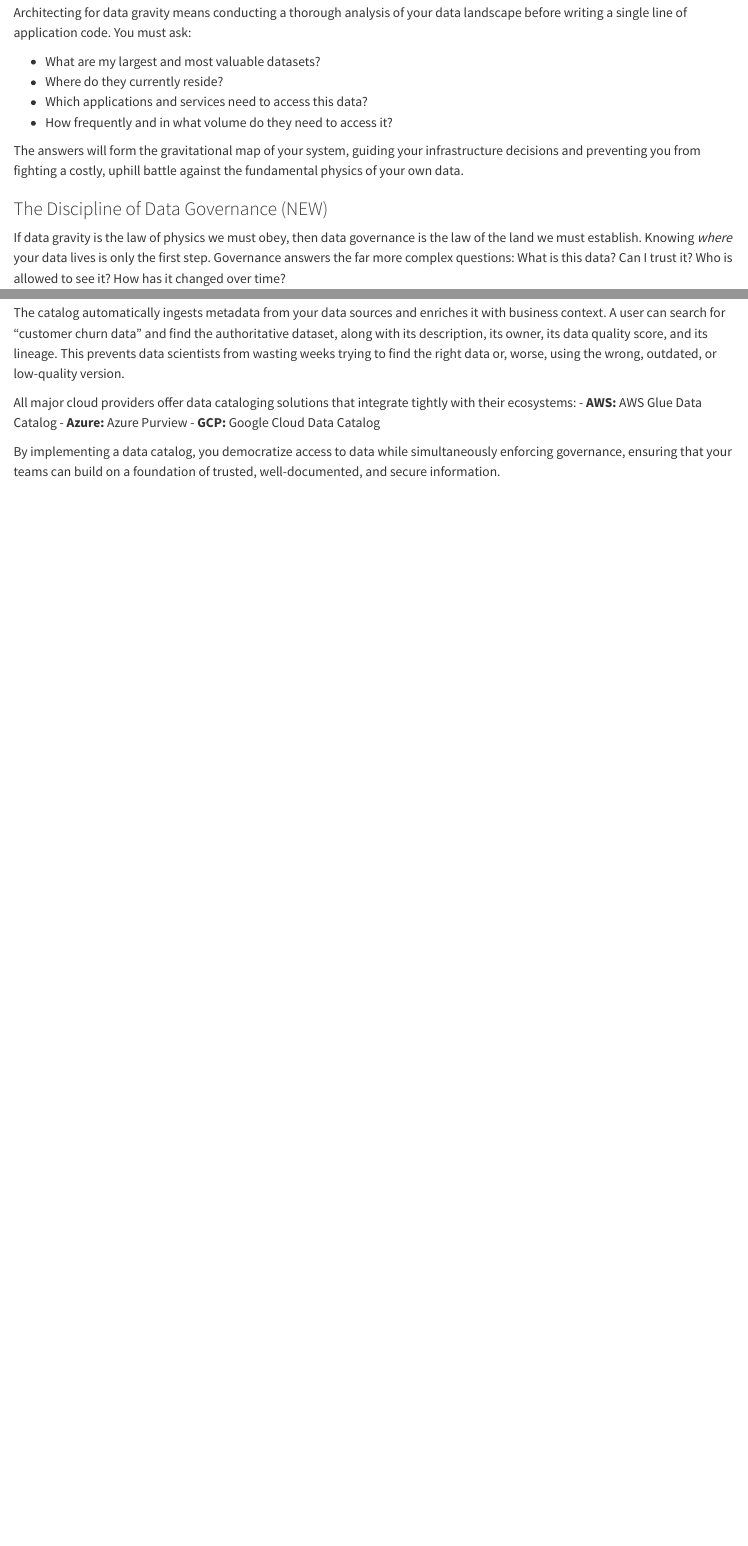
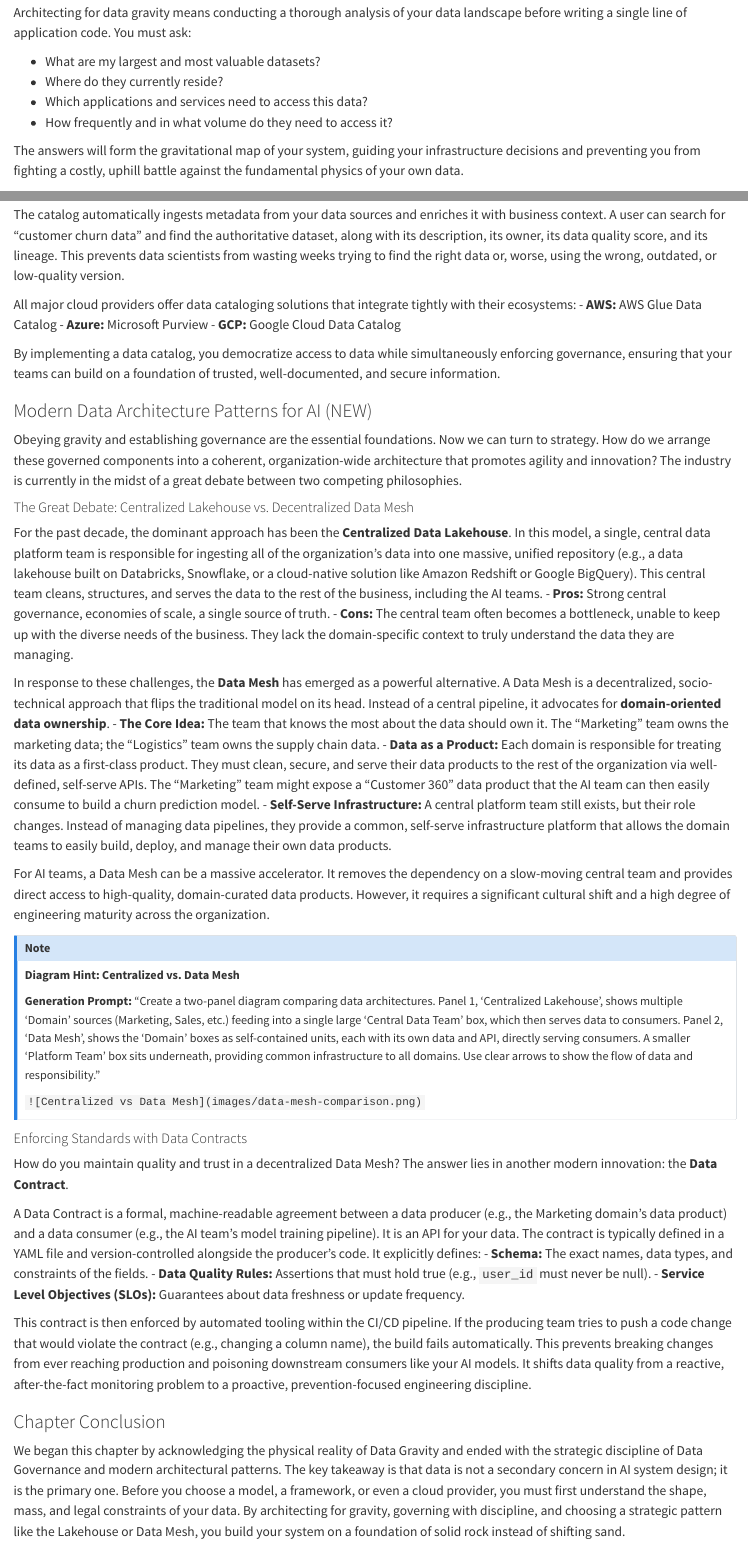
Before and after one commit to akv004/engineering-intelligence-book, a Quarto document (chapter2.qmd): the page in a window 1100 px wide, from 1140 px down, and a second part further down, joined at a grey line. Rendered offline with R 4.5, knitr and Pandoc in place of Quarto, with nearby package versions.

Commit message:
Modern Data Architecture Patterns for AI

```diff
--- a/chapter2.qmd
+++ b/chapter2.qmd
@@ -36,7 +36,7 @@ Architecting for data gravity means conducting a thorough analysis of your data
 
 The answers will form the gravitational map of your system, guiding your infrastructure decisions and preventing you from fighting a costly, uphill battle against the fundamental physics of your own data.
 
-### The Discipline of Data Governance (NEW)
+### The Discipline of Data Governance
 
 If data gravity is the law of physics we must obey, then data governance is the law of the land we must establish. Knowing *where* your data lives is only the first step. Governance answers the far more complex questions: What is this data? Can I trust it? Who is allowed to see it? How has it changed over time?
 
@@ -75,7 +75,47 @@ The catalog automatically ingests metadata from your data sources and enriches i
 
 All major cloud providers offer data cataloging solutions that integrate tightly with their ecosystems:
 -   **AWS:** AWS Glue Data Catalog
--   **Azure:** Azure Purview
+-   **Azure:** Microsoft Purview
 -   **GCP:** Google Cloud Data Catalog
 
 By implementing a data catalog, you democratize access to data while simultaneously enforcing governance, ensuring that your teams can build on a foundation of trusted, well-documented, and secure information.
+
+### Modern Data Architecture Patterns for AI (NEW)
+
+Obeying gravity and establishing governance are the essential foundations. Now we can turn to strategy. How do we arrange these governed components into a coherent, organization-wide architecture that promotes agility and innovation? The industry is currently in the midst of a great debate between two competing philosophies.
+
+#### The Great Debate: Centralized Lakehouse vs. Decentralized Data Mesh
+
+For the past decade, the dominant approach has been the **Centralized Data Lakehouse**. In this model, a single, central data platform team is responsible for ingesting all of the organization's data into one massive, unified repository (e.g., a data lakehouse built on Databricks, Snowflake, or a cloud-native solution like Amazon Redshift or Google BigQuery). This central team cleans, structures, and serves the data to the rest of the business, including the AI teams.
+-   **Pros:** Strong central governance, economies of scale, a single source of truth.
+-   **Cons:** The central team often becomes a bottleneck, unable to keep up with the diverse needs of the business. They lack the domain-specific context to truly understand the data they are managing.
+
+In response to these challenges, the **Data Mesh** has emerged as a powerful alternative. A Data Mesh is a decentralized, socio-technical approach that flips the traditional model on its head. Instead of a central pipeline, it advocates for **domain-oriented data ownership**.
+-   **The Core Idea:** The team that knows the most about the data should own it. The "Marketing" team owns the marketing data; the "Logistics" team owns the supply chain data.
+-   **Data as a Product:** Each domain is responsible for treating its data as a first-class product. They must clean, secure, and serve their data products to the rest of the organization via well-defined, self-serve APIs. The "Marketing" team might expose a "Customer 360" data product that the AI team can then easily consume to build a churn prediction model.
+-   **Self-Serve Infrastructure:** A central platform team still exists, but their role changes. Instead of managing data pipelines, they provide a common, self-serve infrastructure platform that allows the domain teams to easily build, deploy, and manage their own data products.
+
+For AI teams, a Data Mesh can be a massive accelerator. It removes the dependency on a slow-moving central team and provides direct access to high-quality, domain-curated data products. However, it requires a significant cultural shift and a high degree of engineering maturity across the organization.
+
+:::{.callout-note}
+**Diagram Hint: Centralized vs. Data Mesh**
+
+**Generation Prompt:** "Create a two-panel diagram comparing data architectures. Panel 1, 'Centralized Lakehouse', shows multiple 'Domain' sources (Marketing, Sales, etc.) feeding into a single large 'Central Data Team' box, which then serves data to consumers. Panel 2, 'Data Mesh', shows the 'Domain' boxes as self-contained units, each with its own data and API, directly serving consumers. A smaller 'Platform Team' box sits underneath, providing common infrastructure to all domains. Use clear arrows to show the flow of data and responsibility."
+
+`![Centralized vs Data Mesh](images/data-mesh-comparison.png)`
+:::
+
+#### Enforcing Standards with Data Contracts
+
+How do you maintain quality and trust in a decentralized Data Mesh? The answer lies in another modern innovation: the **Data Contract**.
+
+A Data Contract is a formal, machine-readable agreement between a data producer (e.g., the Marketing domain's data product) and a data consumer (e.g., the AI team's model training pipeline). It is an API for your data. The contract is typically defined in a YAML file and version-controlled alongside the producer's code. It explicitly defines:
+-   **Schema:** The exact names, data types, and constraints of the fields.
+-   **Data Quality Rules:** Assertions that must hold true (e.g., `user_id` must never be null).
+-   **Service Level Objectives (SLOs):** Guarantees about data freshness or update frequency.
+
+This contract is then enforced by automated tooling within the CI/CD pipeline. If the producing team tries to push a code change that would violate the contract (e.g., changing a column name), the build fails automatically. This prevents breaking changes from ever reaching production and poisoning downstream consumers like your AI models. It shifts data quality from a reactive, after-the-fact monitoring problem to a proactive, prevention-focused engineering discipline.
+
+### Chapter Conclusion
+
+We began this chapter by acknowledging the physical reality of Data Gravity and ended with the strategic discipline of Data Governance and modern architectural patterns. The key takeaway is that data is not a secondary concern in AI system design; it is the primary one. Before you choose a model, a framework, or even a cloud provider, you must first understand the shape, mass, and legal constraints of your data. By architecting for gravity, governing with discipline, and choosing a strategic pattern like the Lakehouse or Data Mesh, you build your system on a foundation of solid rock instead of shifting sand.
```
